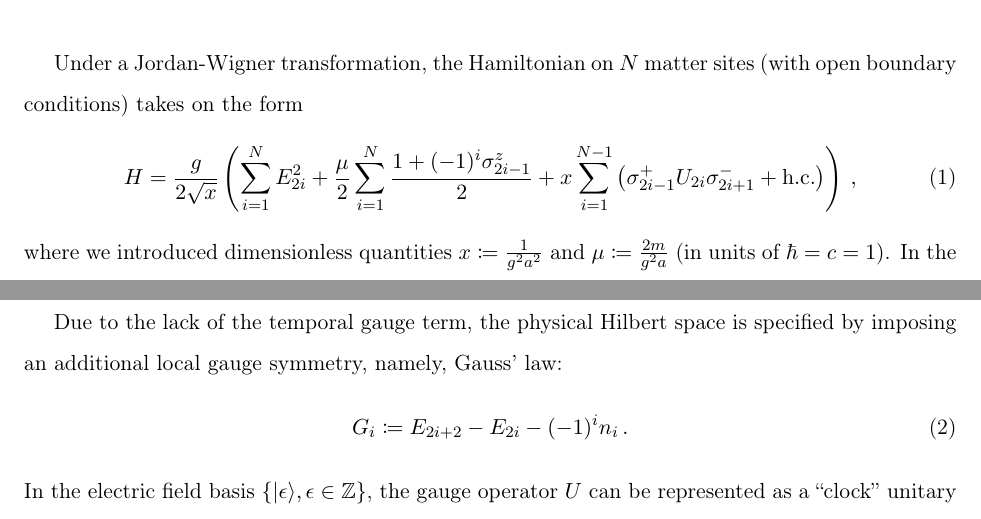
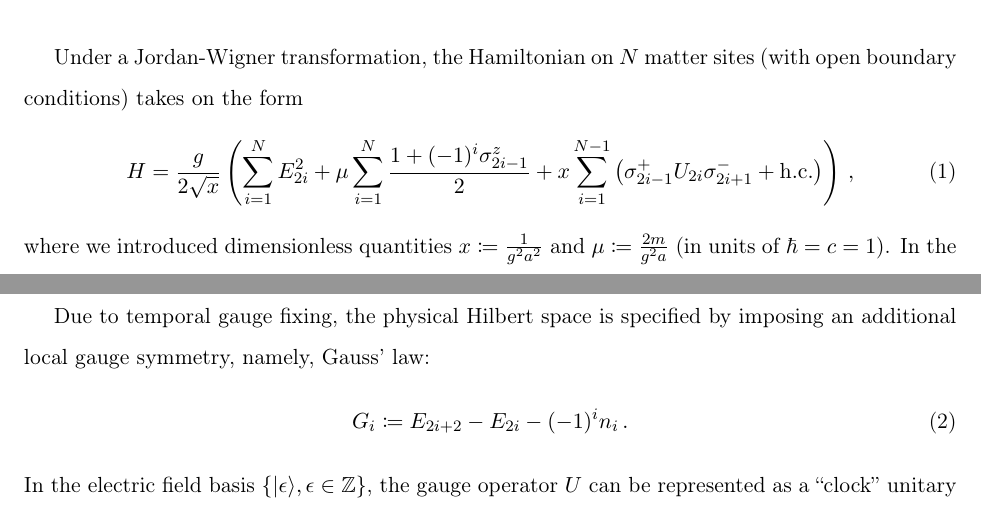
Before and after one commit to qurist/gauge-mps, a LaTeX paper (docs/SchwingerModelMPS.tex): two parts of pages 1 and 2 of 3, joined at a grey line, cut so that both start at the same text. Compiled offline with pdfLaTeX.

```diff
--- a/docs/SchwingerModelMPS.tex
+++ b/docs/SchwingerModelMPS.tex
@@ -257,11 +257,11 @@
 Under a Jordan-Wigner transformation, the Hamiltonian on $N$ matter sites (with open boundary conditions) takes on the form
 \begin{equation}
   \label{eq:schwingerH}
-  H = \frac{g}{2\sqrt{x}}\paren{\suml{i=1}{N}{E_{2i}^2} + \frac{\mu}{2}\suml{i=1}{N}{\frac{1 + (-1)^i\pz{2i-1}}{2}} + x\suml{i=1}{N-1}{\paren{\pplus{2i-1} U_{2i} \pminus{2i+1} +\mathrm{ h.c.}}}}\, ,
+  H = \frac{g}{2\sqrt{x}}\paren{\suml{i=1}{N}{E_{2i}^2} + \mu\suml{i=1}{N}{\frac{1 + (-1)^i\pz{2i-1}}{2}} + x\suml{i=1}{N-1}{\paren{\pplus{2i-1} U_{2i} \pminus{2i+1} +\mathrm{ h.c.}}}}\, ,
 \end{equation}
 where we introduced dimensionless quantities $x \coloneqq \frac{1}{g^2a^2}$ and $\mu\coloneqq \frac{2m}{g^2a}$ (in units of  $\hbar = c = 1$). In the above equation, $E_{2i}$ is the electric field at link $2i$, and $U_{2i}$ is the canonically conjugate unitary to $E_{2i}$ that satisfies $[U_{2i}, E_{2i}] = U_{2i}$. To simplify notation, we define the number operator for each matter site as $n_{2i-1}\coloneqq \frac{1 + (-1)^i\pz{2i-1}}{2}$. Extrapolating the theory to continuum is carried out in two steps. The bulk limit involves sending number of sites $N\rightarrow\infty$. Next, the continuum limit corresponds to a vanishing lattice spacing, or $x\rightarrow \infty$. In order to avoid a singularity, the limits must be carried out in the order prescribed, first $N$ and then $x$~\cite{byrnes2003, hamer1982}.
 
-Due to the lack of the temporal gauge term, the physical Hilbert space is specified by imposing an additional local gauge symmetry, namely, Gauss' law:
+Due to temporal gauge fixing, the physical Hilbert space is specified by imposing an additional local gauge symmetry, namely, Gauss' law:
 \begin{equation}
   \label{eq:gaussLaw}
   G_i \coloneqq E_{2i+2} - E_{2i} - (-1)^in_i\, .
```
Also changed, not shown: docs/SchwingerModelMPS.pdf, 4 other files.
